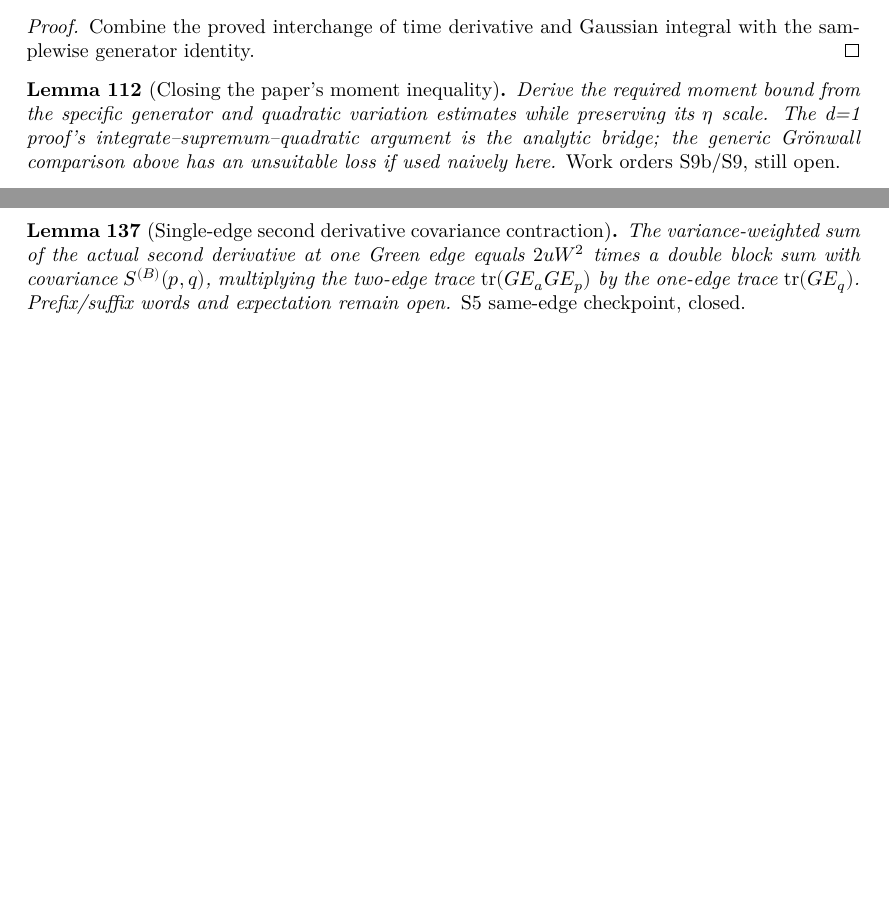
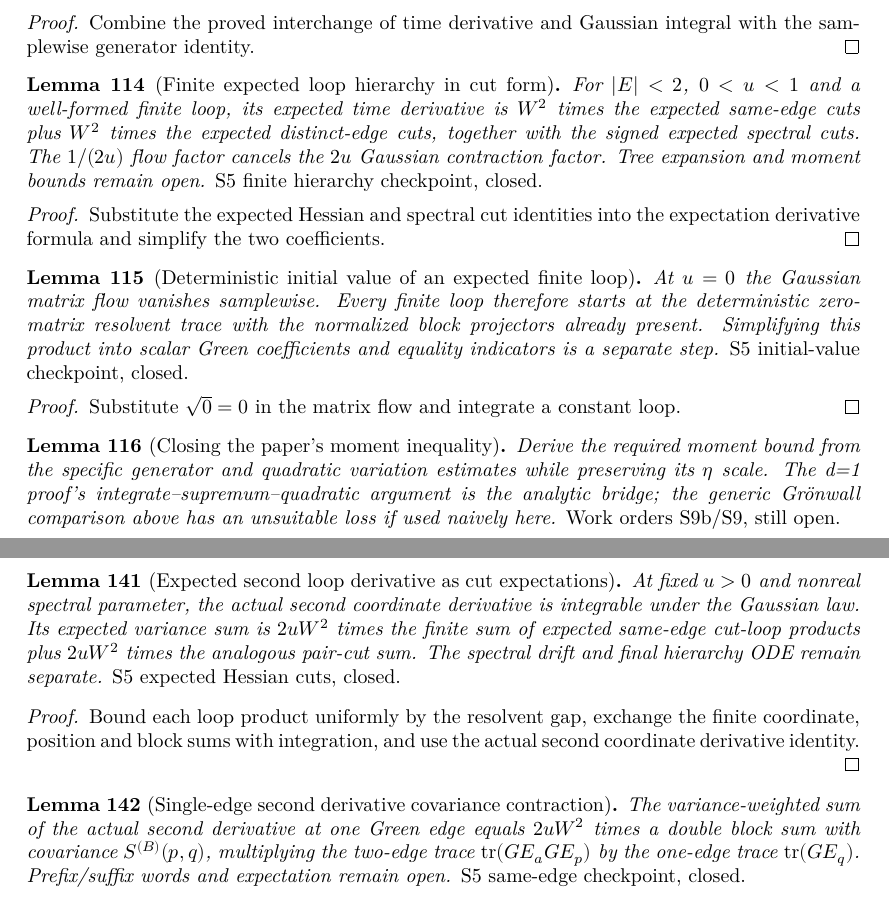
Before and after one commit to JYin80/Lean-RBM2d_arxiv-2503.07606, a LaTeX thesis (blueprint/src/print.tex, which reads blueprint/src/content.tex): two parts of pages 20 and 25 of 27, joined at a grey line, cut so that both start at the same text, the shorter picture padded with empty space. Compiled offline with XeLaTeX.

Commit message:
Formalize finite expected loop hierarchy and no-fold radius bounds

```diff
--- a/blueprint/src/content.tex
+++ b/blueprint/src/content.tex
@@ -1728,6 +1765,45 @@ $G_s=(\sqrt sH-z_s)^{-1}$.
   with the samplewise generator identity.
 \end{proof}
 
+\begin{lemma}[Finite expected loop hierarchy in cut form]
+  \label{lem:loop-hierarchy-generator}
+  \uses{lem:loop-expectation-derivative,
+         lem:loop-second-expected-cuts,
+         lem:loop-spectral-drift-expectation}
+  \lean{RBM.Gauss.expectedSameEdgeCuts,
+        RBM.Gauss.expectedPairCuts,
+        RBM.Gauss.expectedSpectralCuts,
+        RBM.Gauss.deriv_expected_gloop_eq_hierarchyCuts}\leanok
+  For $|E|<2$, $0<u<1$ and a well-formed finite loop, its expected time
+  derivative is $W^2$ times the expected same-edge cuts plus $W^2$ times
+  the expected distinct-edge cuts, together with the signed expected
+  spectral cuts. The $1/(2u)$ flow factor cancels the $2u$ Gaussian
+  contraction factor. Tree expansion and moment bounds remain open.
+  \emph{S5 finite hierarchy checkpoint, closed.}
+\end{lemma}
+\begin{proof}\leanok
+  Substitute the expected Hessian and spectral cut identities into the
+  expectation derivative formula and simplify the two coefficients.
+\end{proof}
+
+\begin{lemma}[Deterministic initial value of an expected finite loop]
+  \label{lem:loop-initial-value}
+  \uses{lem:loop-expectation-derivative,
+         def:loops}
+  \lean{RBM.Gauss.initialLoopValue,
+        RBM.Gauss.initialLoopValue_eq_trace_product,
+        RBM.Gauss.gloop_HflowBlock_zero,
+        RBM.Gauss.integral_gloop_HflowBlock_zero}\leanok
+  At $u=0$ the Gaussian matrix flow vanishes samplewise. Every finite loop
+  therefore starts at the deterministic zero-matrix resolvent trace with
+  the normalized block projectors already present. Simplifying this product
+  into scalar Green coefficients and equality indicators is a separate step.
+  \emph{S5 initial-value checkpoint, closed.}
+\end{lemma}
+\begin{proof}\leanok
+  Substitute $\sqrt0=0$ in the matrix flow and integrate a constant loop.
+\end{proof}
+
 \begin{lemma}[Closing the paper's moment inequality]\label{lem:gronwall}
   \uses{lem:generator, lem:moment-closing-base, lem:moment-time-cont,
          lem:flow-time-cont, lem:green-time-cont, lem:loop-time-cont,
@@ -2150,6 +2226,26 @@ $G_s=(\sqrt sH-z_s)^{-1}$.
   trace position sum and use the multiplicity two for distinct pairs.
 \end{proof}
 
+\begin{lemma}[Expected second loop derivative as cut expectations]
+  \label{lem:loop-second-expected-cuts}
+  \uses{lem:loop-second-all-cuts,
+         lem:loop-coordinate-integrable}
+  \lean{RBM.Gauss.integrable_gloop_product,
+        RBM.Gauss.integral_coordinateSecondWordDeriv_allCuts,
+        RBM.Gauss.integral_actual_gloopSecondCoordinate_allCuts}\leanok
+  At fixed $u>0$ and nonreal spectral parameter, the actual second
+  coordinate derivative is integrable under the Gaussian law. Its expected
+  variance sum is $2uW^2$ times the finite sum of expected same-edge
+  cut-loop products plus $2uW^2$ times the analogous pair-cut sum.
+  The spectral drift and final hierarchy ODE remain separate.
+  \emph{S5 expected Hessian cuts, closed.}
+\end{lemma}
+\begin{proof}\leanok
+  Bound each loop product uniformly by the resolvent gap, exchange the
+  finite coordinate, position and block sums with integration, and use
+  the actual second coordinate derivative identity.
+\end{proof}
+
 \begin{lemma}[Single-edge second derivative covariance contraction]
   \label{lem:loop-contraction-second-same-edge}
   \uses{lem:loop-coordinate-second,
```
Also changed, not shown: docs/STATUS.md (+10 -8 lines), docs/TASKS.md (+8 -0 lines), blueprint/src/content.tex (37 more changed lines), 6 other files.
